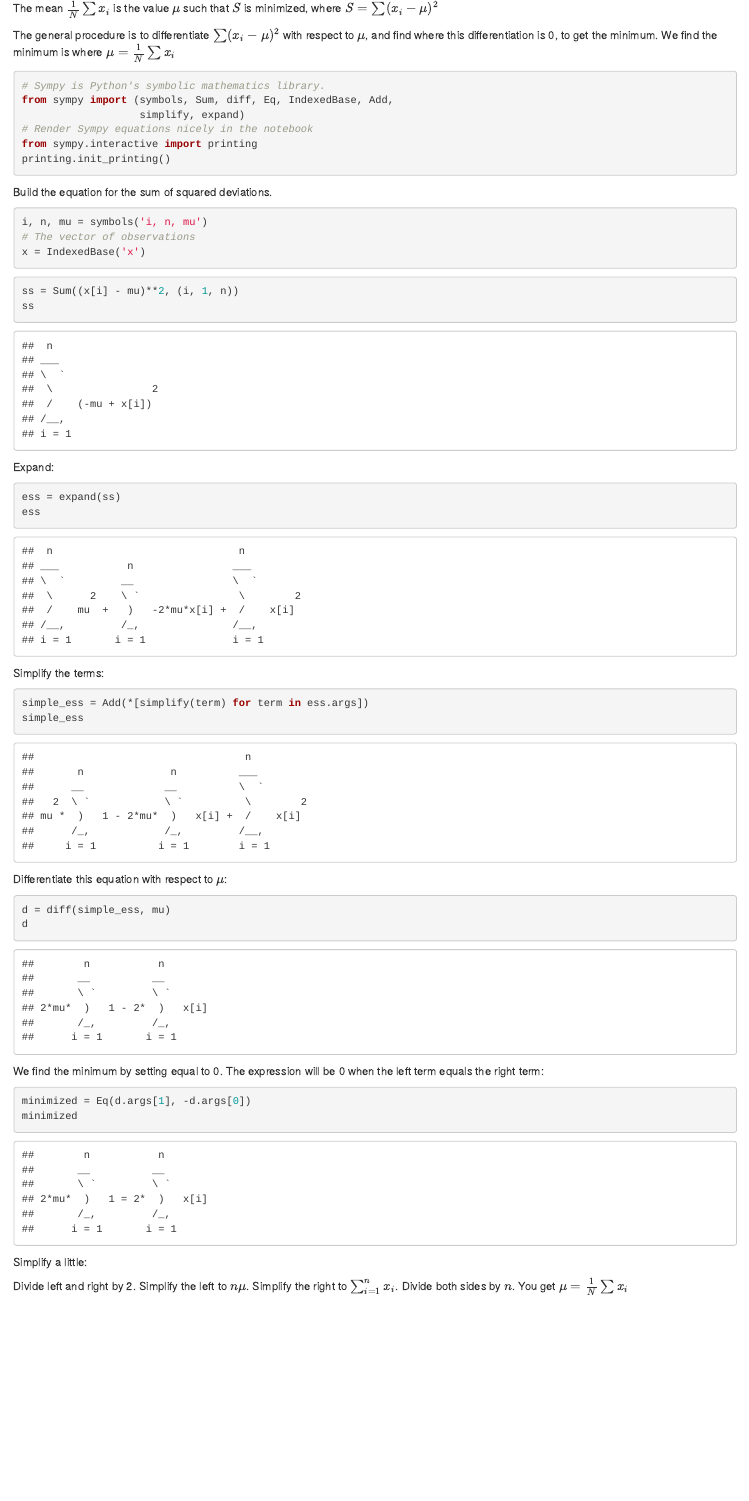
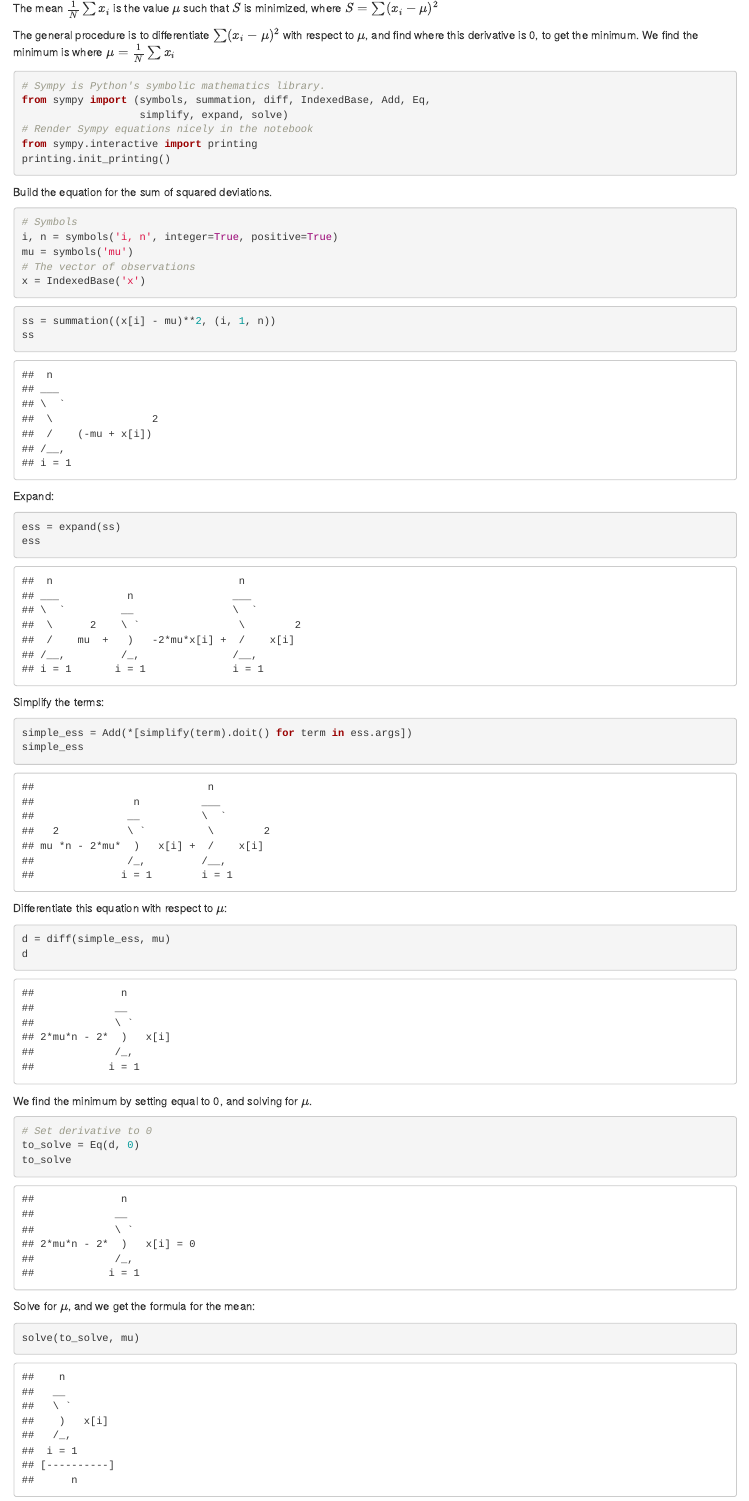
Before and after one commit to matthew-brett/biosciences-intro, an R Markdown document (mean_minimizes_ss_deviations.Rmd): the page in a window 1100 px wide, from its top. Rendered offline with R 4.5, knitr and Pandoc, with nearby package versions.

Commit message:
Fix up the mean, mu notebook

````diff
--- a/mean_minimizes_ss_deviations.Rmd
+++ b/mean_minimizes_ss_deviations.Rmd
@@ -25,12 +25,12 @@ jupyter:
 The mean $\frac{1}{N} \sum x_i$ is the value $\mu$ such that $S$ is minimized, where $S = \sum (x_i - \mu)^2$
 
 
-The general procedure is to differentiate $\sum (x_i - \mu)^2$ with respect to $\mu$, and find where this differentiation is 0, to get the minimum.   We find the minimum is where $\mu = \frac{1}{N} \sum x_i$
+The general procedure is to differentiate $\sum (x_i - \mu)^2$ with respect to $\mu$, and find where this derivative is 0, to get the minimum.   We find the minimum is where $\mu = \frac{1}{N} \sum x_i$
 
 ```{python}
 # Sympy is Python's symbolic mathematics library.
-from sympy import (symbols, Sum, diff, Eq, IndexedBase, Add,
-                   simplify, expand)
+from sympy import (symbols, summation, diff, IndexedBase, Add, Eq,
+                   simplify, expand, solve)
 # Render Sympy equations nicely in the notebook
 from sympy.interactive import printing
 printing.init_printing()
@@ -39,13 +39,15 @@ printing.init_printing()
 Build the equation for the sum of squared deviations.
 
 ```{python}
-i, n, mu = symbols('i, n, mu')
+# Symbols
+i, n = symbols('i, n', integer=True, positive=True)
+mu = symbols('mu')
 # The vector of observations
 x = IndexedBase('x')
 ```
 
 ```{python}
-ss = Sum((x[i] - mu)**2, (i, 1, n))
+ss = summation((x[i] - mu)**2, (i, 1, n))
 ss
 ```
 
@@ -59,7 +61,7 @@ ess
 Simplify the terms:
 
 ```{python}
-simple_ess = Add(*[simplify(term) for term in ess.args])
+simple_ess = Add(*[simplify(term).doit() for term in ess.args])
 simple_ess
 ```
 
@@ -70,14 +72,16 @@ d = diff(simple_ess, mu)
 d
 ```
 
-We find the minimum by setting equal to 0.  The expression will be 0 when the left term equals the right term:
+We find the minimum by setting equal to 0, and solving for $\mu$.
 
 ```{python}
-minimized = Eq(d.args[1], -d.args[0])
-minimized
+# Set derivative to 0
+to_solve = Eq(d, 0)
+to_solve
 ```
 
-Simplify a little:
+Solve for $\mu$, and we get the formula for the mean:
 
-
-Divide left and right by 2.  Simplify the left to $n\mu$.  Simplify the right to $\sum_{i=1}^n x_i$.  Divide both sides by $n$. You get $\mu = \frac{1}{N} \sum x_i$
+```{python}
+solve(to_solve, mu)
+```
````
Also changed, not shown: 1 other file.
